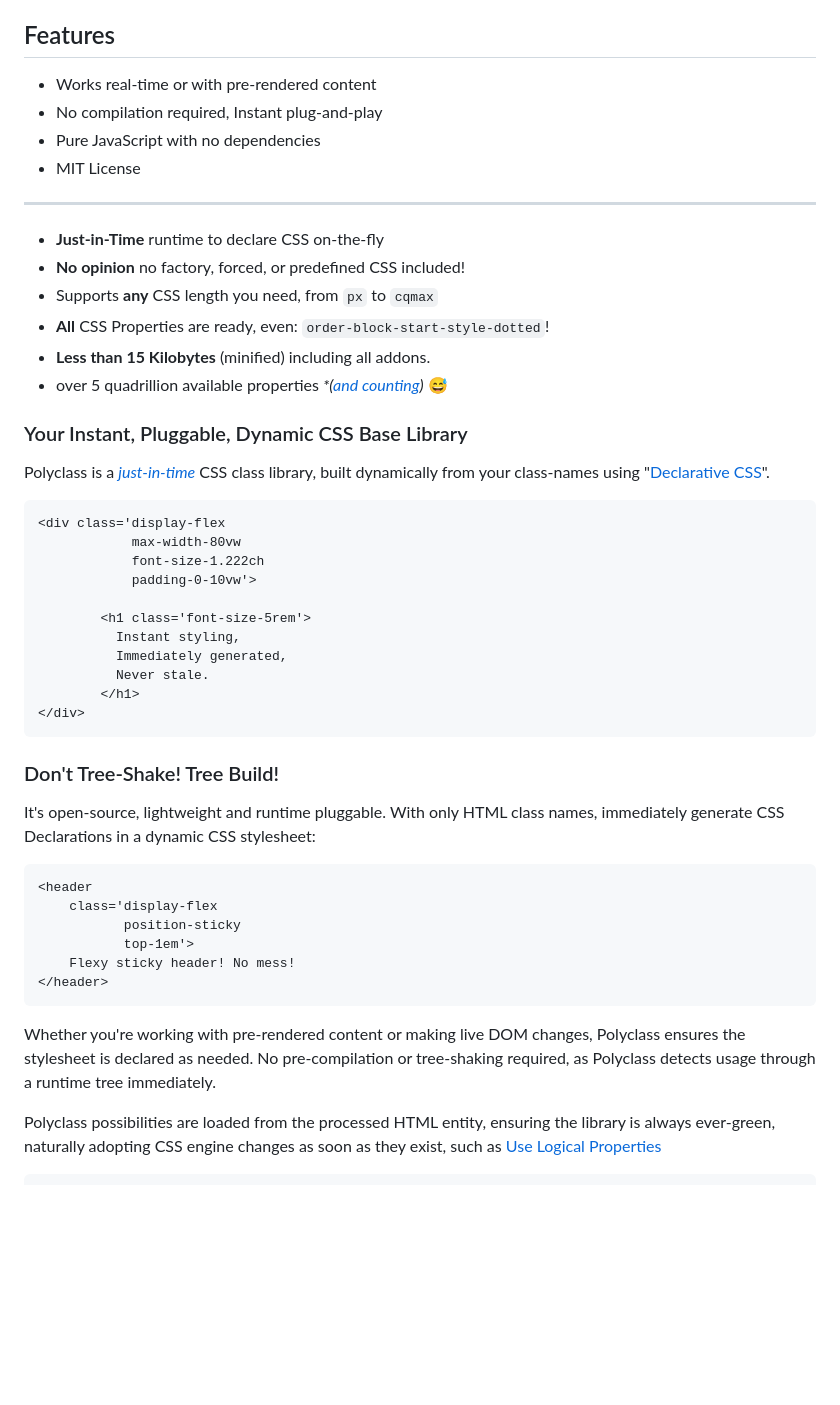
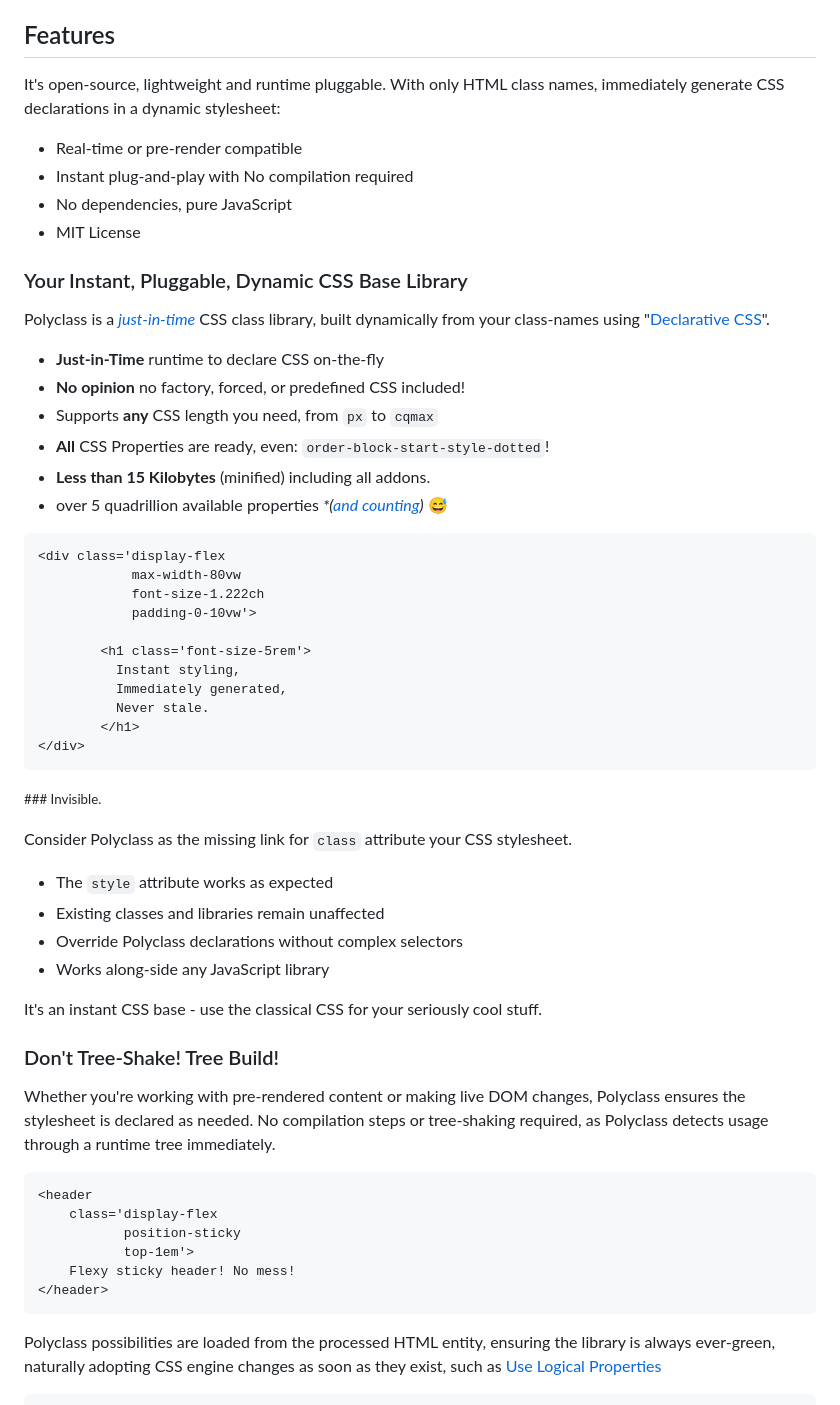
Before and after one commit to Strangemother/Polyclass.js, a Markdown page: readme.md, the part around the change. Drawn GitHub-style; blank space fills up the shorter version.

````diff
--- a/readme.md
+++ b/readme.md
@@ -78,13 +78,16 @@ Apply `polyclass` to your target, such as the `body`:
 
 ## Features
 
-+ Works real-time or with pre-rendered content
-+ No compilation required, Instant plug-and-play
-+ Pure JavaScript with no dependencies
+It's open-source, lightweight and runtime pluggable. With only HTML class names, immediately generate CSS declarations in a dynamic stylesheet:
+
++ Real-time or pre-render compatible
++ Instant plug-and-play with No compilation required
++ No dependencies, pure JavaScript
 + MIT License
 
----
+### Your Instant, Pluggable, Dynamic CSS Base Library
 
+Polyclass is a [_just-in-time_](#what-is-just-in-time) CSS class library, built dynamically from your class-names using "[Declarative CSS](#what-is-declarative-css)".
 
 + **Just-in-Time** runtime to declare CSS on-the-fly
 + **No opinion** no factory, forced, or predefined CSS included!
@@ -92,12 +95,6 @@ Apply `polyclass` to your target, such as the `body`:
 + **All** CSS Properties are ready, even: `order-block-start-style-dotted`!
 + **Less than 15 Kilobytes** (minified) including all addons.
 + over 5 quadrillion available properties *\*([and counting](./docs/class-count.md))* 😅
-
-
-### Your Instant, Pluggable, Dynamic CSS Base Library
-
-
-Polyclass is a [_just-in-time_](#what-is-just-in-time) CSS class library, built dynamically from your class-names using "[Declarative CSS](#what-is-declarative-css)".
 
 
 ```jinja
@@ -114,9 +111,20 @@ Polyclass is a [_just-in-time_](#what-is-just-in-time) CSS class library, built
 </div>
 ```
 
+<small>### Invisible.</small>
+
+Consider Polyclass as the missing link for `class` attribute  your CSS stylesheet.
+
++ The `style` attribute works as expected
++ Existing classes and libraries remain unaffected
++ Override Polyclass declarations without complex selectors
++ Works along-side any JavaScript library
+
+It's an instant CSS base - use the classical CSS for your seriously cool stuff.
+
 ### Don't Tree-Shake! Tree Build!
 
-It's open-source, lightweight and runtime pluggable. With only HTML class names, immediately generate CSS Declarations in a dynamic CSS stylesheet:
+Whether you're working with pre-rendered content or making live DOM changes, Polyclass ensures the stylesheet is declared as needed. No compilation steps or tree-shaking required, as Polyclass detects usage through a runtime tree immediately.
 
 ```jinja
 <header
@@ -126,8 +134,6 @@ It's open-source, lightweight and runtime pluggable. With only HTML class names,
     Flexy sticky header! No mess!
 </header>
 ```
-
-Whether you're working with pre-rendered content or making live DOM changes, Polyclass ensures the stylesheet is declared as needed. No pre-compilation or tree-shaking required, as Polyclass detects usage through a runtime tree immediately.
 
 Polyclass possibilities are loaded from the processed HTML entity, ensuring the library is always ever-green, naturally adopting CSS engine changes as soon as they exist, such as [Use Logical Properties](https://developer.mozilla.org/en-US/docs/Web/CSS/CSS_logical_properties_and_values)
 
````
